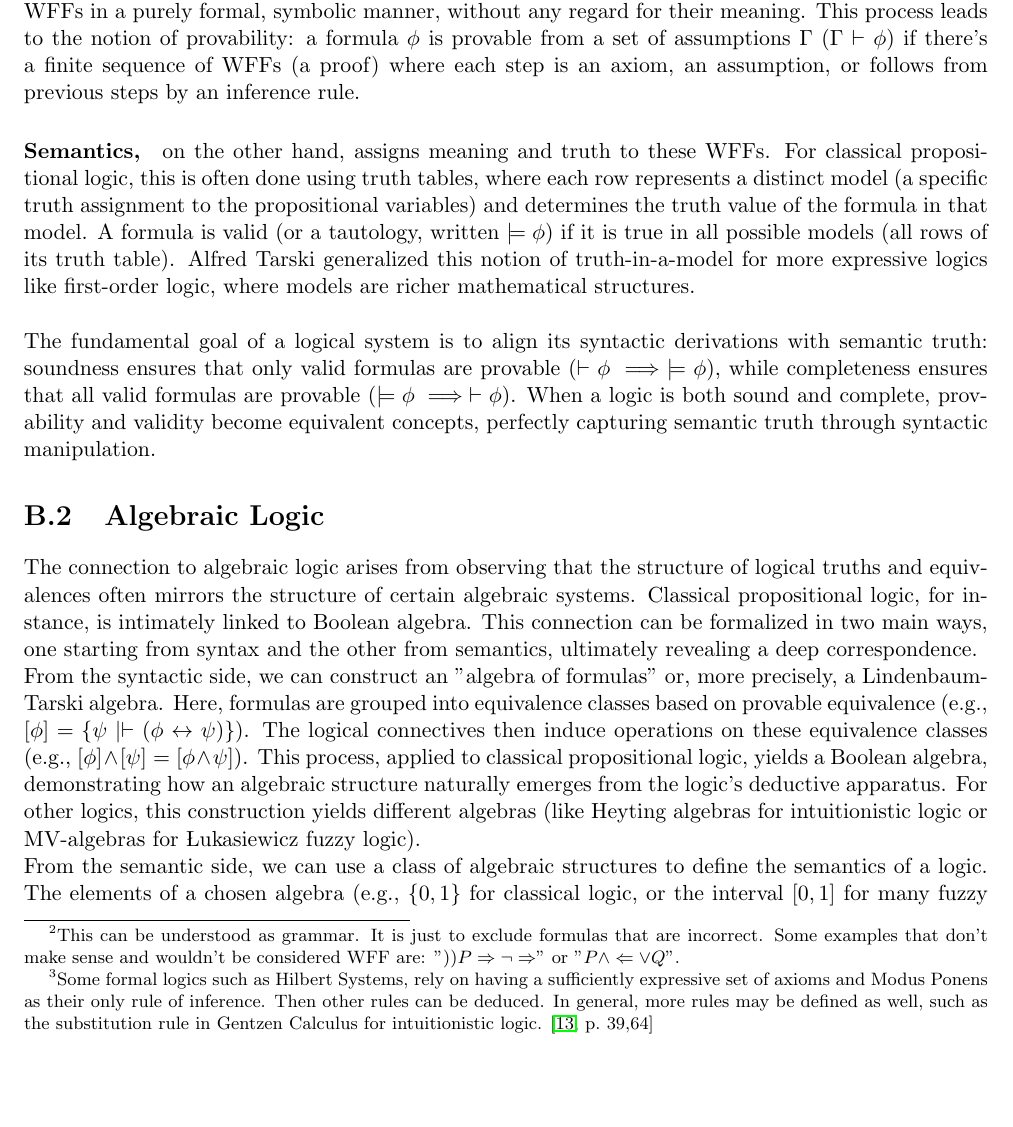
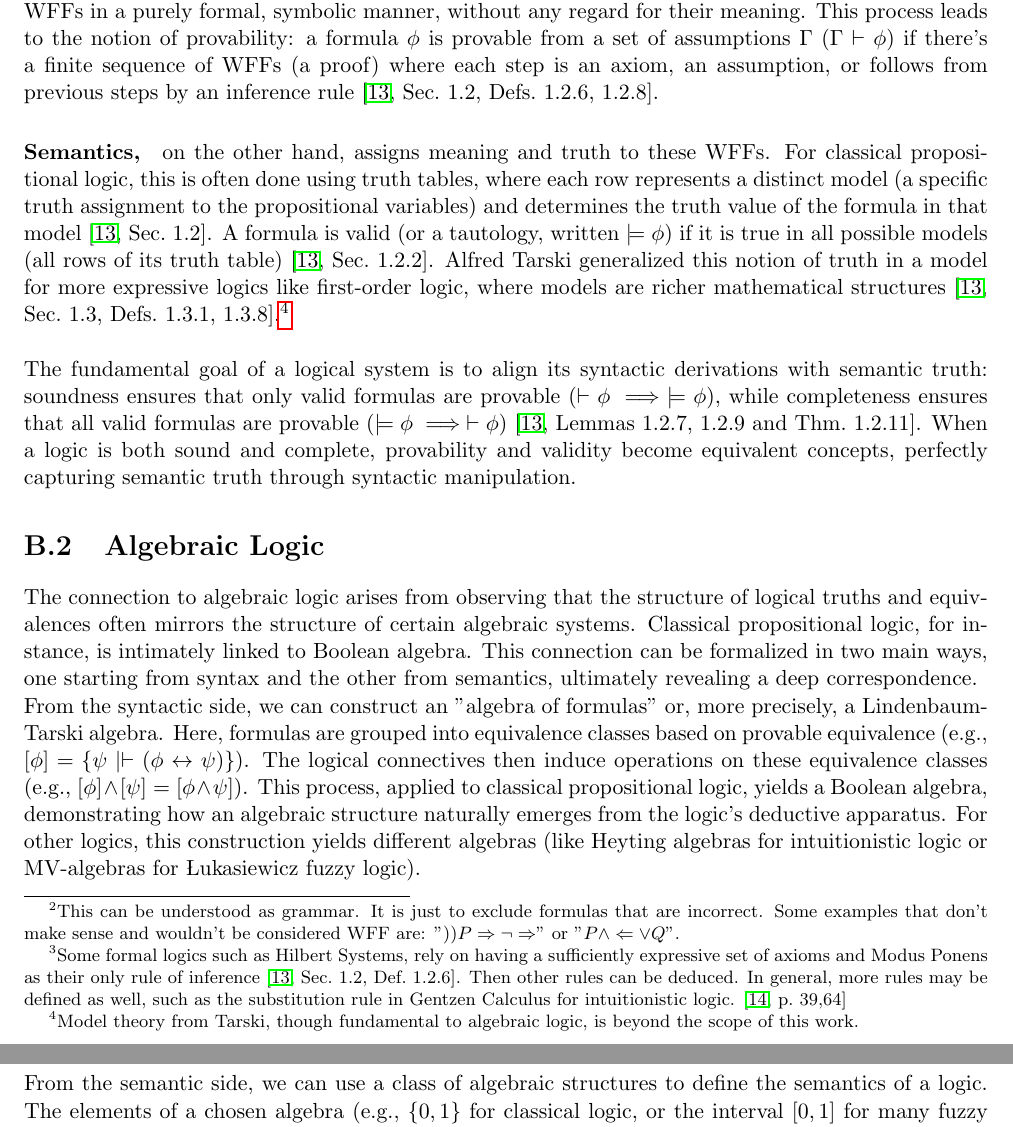
Before and after one commit to javiimo/TFG-Math-UV, a LaTeX thesis (main.tex, which reads appendix/app_fuzy_logics.tex): part of page 36 of 41 before the commit and two parts of pages 36 and 37 of 42 after it, the two joined at a grey line, cut so that both start at the same text, the shorter picture padded with empty space. Compiled offline with pdfLaTeX.

Commit message:
Added citations to the formal logic section

```diff
--- a/appendix/app_fuzy_logics.tex
+++ b/appendix/app_fuzy_logics.tex
@@ -24,13 +24,12 @@ A formal logic provides a precise framework for reasoning, consisting of a synta
 As stated in \cite[p.~67]{MathLogicBook}, when the "working mathematician" finds a proof, it is almost invariably meant to be one that can be formalized in First Order Logic.
 
 
+\paragraph{Syntax} defines the language: its symbols (like propositional variables $P, Q$ and connectives $\neg, \rightarrow$) and formation rules for constructing well-formed formulas\footnote{This can be understood as grammar. It is just to exclude formulas that are incorrect. Some examples that don't make sense and wouldn't be considered WFF are: "$))P\Rightarrow \neg\Rightarrow $" or "$P \land \Leftarrow \lor Q$".} (WFFs), such as $(P \rightarrow Q)$. Using these syntactic rules, specifically axioms and rules of inference (like Modus Ponens\footnote{Some formal logics such as Hilbert Systems, rely on having a sufficiently expressive set of axioms and Modus Ponens as their only rule of inference \cite[Sec.~1.2, Def.~1.2.6]{Hajek1998}. Then other rules can be deduced. In general, more rules may be defined as well, such as the substitution rule in Gentzen Calculus for intuitionistic logic. \cite[p.~39,64]{ResiduatedLattices2007}}), we can derive new WFFs in a purely formal, symbolic manner, without any regard for their meaning. This process leads to the notion of provability: a formula $\phi$ is provable from a set of assumptions $\Gamma$ ($\Gamma \vdash \phi$) if there's a finite sequence of WFFs (a proof) where each step is an axiom, an assumption, or follows from previous steps by an inference rule \cite[Sec.~1.2, Defs.~1.2.6, 1.2.8]{Hajek1998}. %\signal{If $\phi$ is provable from no assumptions ($\vdash \phi$), it's a theorem of the logic.}
 
-\paragraph{Syntax} defines the language: its symbols (like propositional variables $P, Q$ and connectives $\neg, \rightarrow$) and formation rules for constructing well-formed formulas\footnote{This can be understood as grammar. It is just to exclude formulas that are incorrect. Some examples that don't make sense and wouldn't be considered WFF are: "$))P\Rightarrow \neg\Rightarrow $" or "$P \land \Leftarrow \lor Q$".} (WFFs), such as $(P \rightarrow Q)$. Using these syntactic rules, specifically axioms and rules of inference (like Modus Ponens\footnote{Some formal logics such as Hilbert Systems, rely on having a sufficiently expressive set of axioms and Modus Ponens as their only rule of inference. Then other rules can be deduced. In general, more rules may be defined as well, such as the substitution rule in Gentzen Calculus for intuitionistic logic.
-\cite[p.~39,64]{ResiduatedLattices2007}}), we can derive new WFFs in a purely formal, symbolic manner, without any regard for their meaning. This process leads to the notion of provability: a formula $\phi$ is provable from a set of assumptions $\Gamma$ ($\Gamma \vdash \phi$) if there's a finite sequence of WFFs (a proof) where each step is an axiom, an assumption, or follows from previous steps by an inference rule. %\signal{If $\phi$ is provable from no assumptions ($\vdash \phi$), it's a theorem of the logic.}
+\paragraph{Semantics,} on the other hand, assigns meaning and truth to these WFFs. For classical propositional logic, this is often done using truth tables, where each row represents a distinct model (a specific truth assignment to the propositional variables) and determines the truth value of the formula in that model \cite[Sec.~1.2]{Hajek1998}. A formula is valid (or a tautology, written $\models \phi$) if it is true in all possible models (all rows of its truth table) \cite[Sec.~1.2.2]{Hajek1998}. Alfred Tarski generalized this notion of truth in a model for more expressive logics like first-order logic, where models are richer mathematical structures \cite[Sec.~1.3, Defs.~1.3.1, 1.3.8]{Hajek1998}.\footnote{Model theory from Tarski, though fundamental to algebraic logic, is beyond the scope of this work.}\\
 
-\paragraph{Semantics,} on the other hand, assigns meaning and truth to these WFFs. For classical propositional logic, this is often done using truth tables, where each row represents a distinct model (a specific truth assignment to the propositional variables) and determines the truth value of the formula in that model. A formula is valid (or a tautology, written $\models \phi$) if it is true in all possible models (all rows of its truth table). Alfred Tarski generalized this notion of truth-in-a-model for more expressive logics like first-order logic, where models are richer mathematical structures. \\
+The fundamental goal of a logical system is to align its syntactic derivations with semantic truth: soundness ensures that only valid formulas are provable ($\vdash \phi \implies \models \phi$), while completeness ensures that all valid formulas are provable ($\models \phi \implies \vdash \phi$) \cite[Lemmas~1.2.7, 1.2.9 and Thm.~1.2.11]{Hajek1998}. When a logic is both sound and complete, provability and validity become equivalent concepts, perfectly capturing semantic truth through syntactic manipulation.
 
-The fundamental goal of a logical system is to align its syntactic derivations with semantic truth: soundness ensures that only valid formulas are provable ($\vdash \phi \implies \models \phi$), while completeness ensures that all valid formulas are provable ($\models \phi \implies \vdash \phi$). When a logic is both sound and complete, provability and validity become equivalent concepts, perfectly capturing semantic truth through syntactic manipulation.
 
 \section{Algebraic Logic}
 
```
